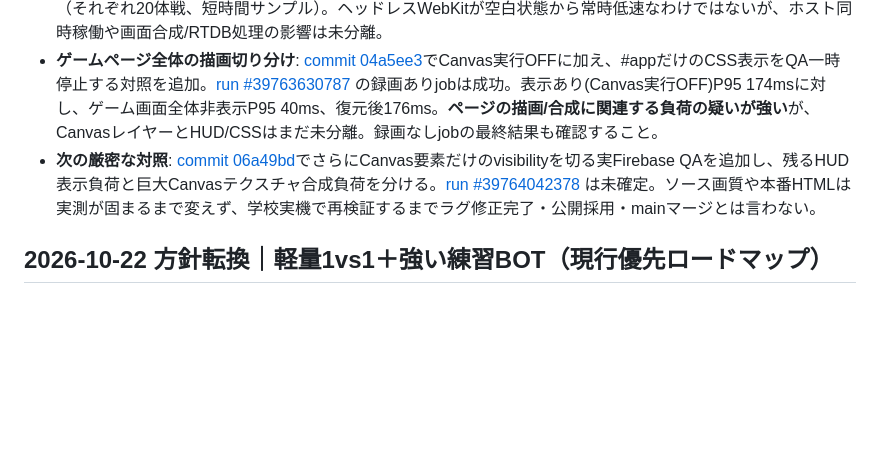
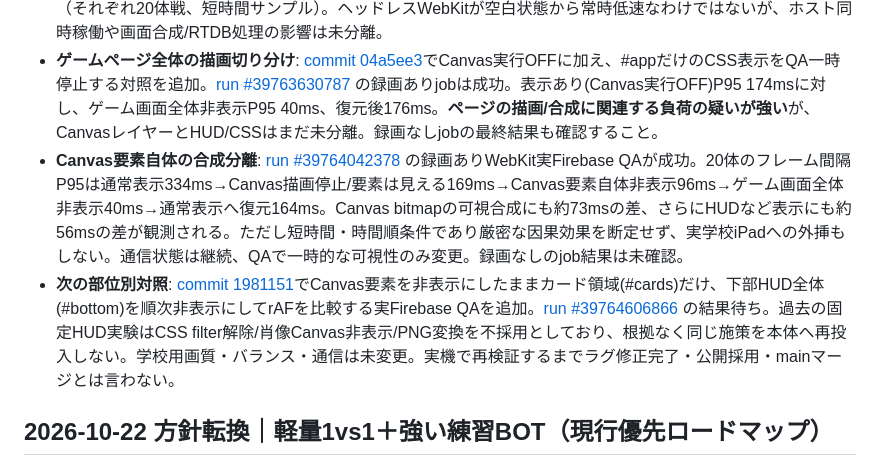
Before and after one commit to 8mahi8/shokoku-sensen, a Markdown page: docs/DEVELOPMENT_STATUS.md, the part around the change. Rendered like a GitHub page; blank space fills up the shorter version.

Commit message:
docs: record isolated Canvas compositor cost and targeted live HUD follow-up

```diff
--- a/docs/DEVELOPMENT_STATUS.md
+++ b/docs/DEVELOPMENT_STATUS.md
@@ -18,7 +18,8 @@
 - **最新のテスト追加**: [commit a4d561d](https://github.com/8mahi8/shokoku-sensen/commit/a4d561d5aefbae93e6265241b340ec227299f9ec) はWebKitでゲームHTML/Firebaseを開く前に1800msの空白ページrAFベースラインを記録する。これがヘッドレスCI環境自体の制約かゲーム表示固有かを判断するための対照。対応CI [run #39763207726](https://github.com/8mahi8/shokoku-sensen/actions/runs/39763207726) の**結果が確定するまで断定しない**。
 - **空白WebKit対照**: [run #39763207726](https://github.com/8mahi8/shokoku-sensen/actions/runs/39763207726) は録画あり/なし両方成功。ゲーム読込前の空白WebKitのrAF間隔P95は両方 **17ms**。一方で同一ワークフローの実ゲーム(Canvas実行だけOFF)は録画ありP95 237ms、録画なし175ms（それぞれ20体戦、短時間サンプル）。ヘッドレスWebKitが空白状態から常時低速なわけではないが、ホスト同時稼働や画面合成/RTDB処理の影響は未分離。
 - **ゲームページ全体の描画切り分け**: [commit 04a5ee3](https://github.com/8mahi8/shokoku-sensen/commit/04a5ee36cdc548f80455ce8f09ea5cd4fb3d40e0)でCanvas実行OFFに加え、#appだけのCSS表示をQA一時停止する対照を追加。[run #39763630787](https://github.com/8mahi8/shokoku-sensen/actions/runs/39763630787) の録画ありjobは成功。表示あり(Canvas実行OFF)P95 174msに対し、ゲーム画面全体非表示P95 40ms、復元後176ms。**ページの描画/合成に関連する負荷の疑いが強い**が、CanvasレイヤーとHUD/CSSはまだ未分離。録画なしjobの最終結果も確認すること。
-- **次の厳密な対照**: [commit 06a49bd](https://github.com/8mahi8/shokoku-sensen/commit/06a49bdbff01512210c0cee1fab15a132c1fd838)でさらにCanvas要素だけのvisibilityを切る実Firebase QAを追加し、残るHUD表示負荷と巨大Canvasテクスチャ合成負荷を分ける。[run #39764042378](https://github.com/8mahi8/shokoku-sensen/actions/runs/39764042378) は未確定。ソース画質や本番HTMLは実測が固まるまで変えず、学校実機で再検証するまでラグ修正完了・公開採用・mainマージとは言わない。
+- **Canvas要素自体の合成分離**: [run #39764042378](https://github.com/8mahi8/shokoku-sensen/actions/runs/39764042378) の録画ありWebKit実Firebase QAが成功。20体のフレーム間隔P95は通常表示334ms→Canvas描画停止/要素は見える169ms→Canvas要素自体非表示96ms→ゲーム画面全体非表示40ms→通常表示へ復元164ms。Canvas bitmapの可視合成にも約73msの差、さらにHUDなど表示にも約56msの差が観測される。ただし短時間・時間順条件であり厳密な因果効果を断定せず、実学校iPadへの外挿もしない。通信状態は継続、QAで一時的な可視性のみ変更。録画なしのjob結果は未確認。
+- **次の部位別対照**: [commit 1981151](https://github.com/8mahi8/shokoku-sensen/commit/19811515ffd06aff2b06d9a8829cf7d3bced608d)でCanvas要素を非表示にしたままカード領域(#cards)だけ、下部HUD全体(#bottom)を順次非表示にしてrAFを比較する実Firebase QAを追加。[run #39764606866](https://github.com/8mahi8/shokoku-sensen/actions/runs/39764606866) の結果待ち。過去の固定HUD実験はCSS filter解除/肖像Canvas非表示/PNG変換を不採用としており、根拠なく同じ施策を本体へ再投入しない。学校用画質・バランス・通信は未変更。実機で再検証するまでラグ修正完了・公開採用・mainマージとは言わない。
 
 ## 2026-10-22 方針転換｜軽量1vs1＋強い練習BOT（現行優先ロードマップ）
 
```
